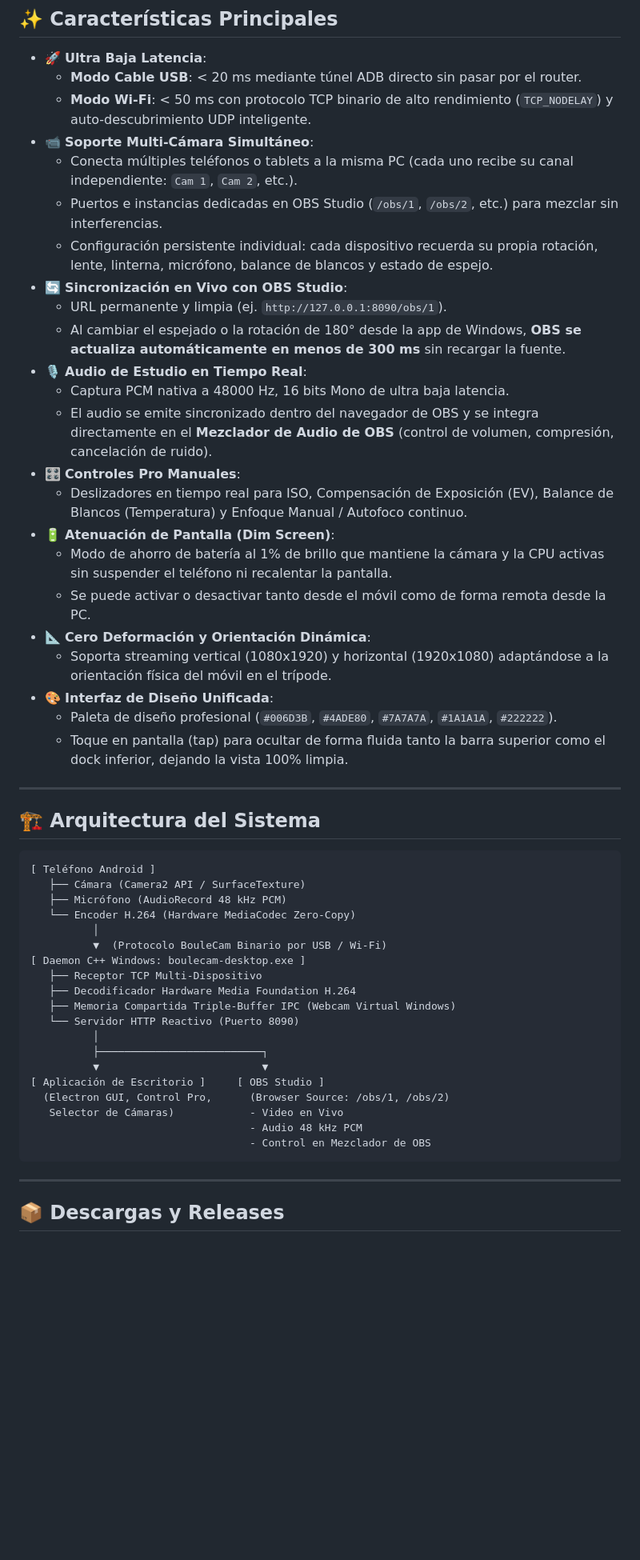
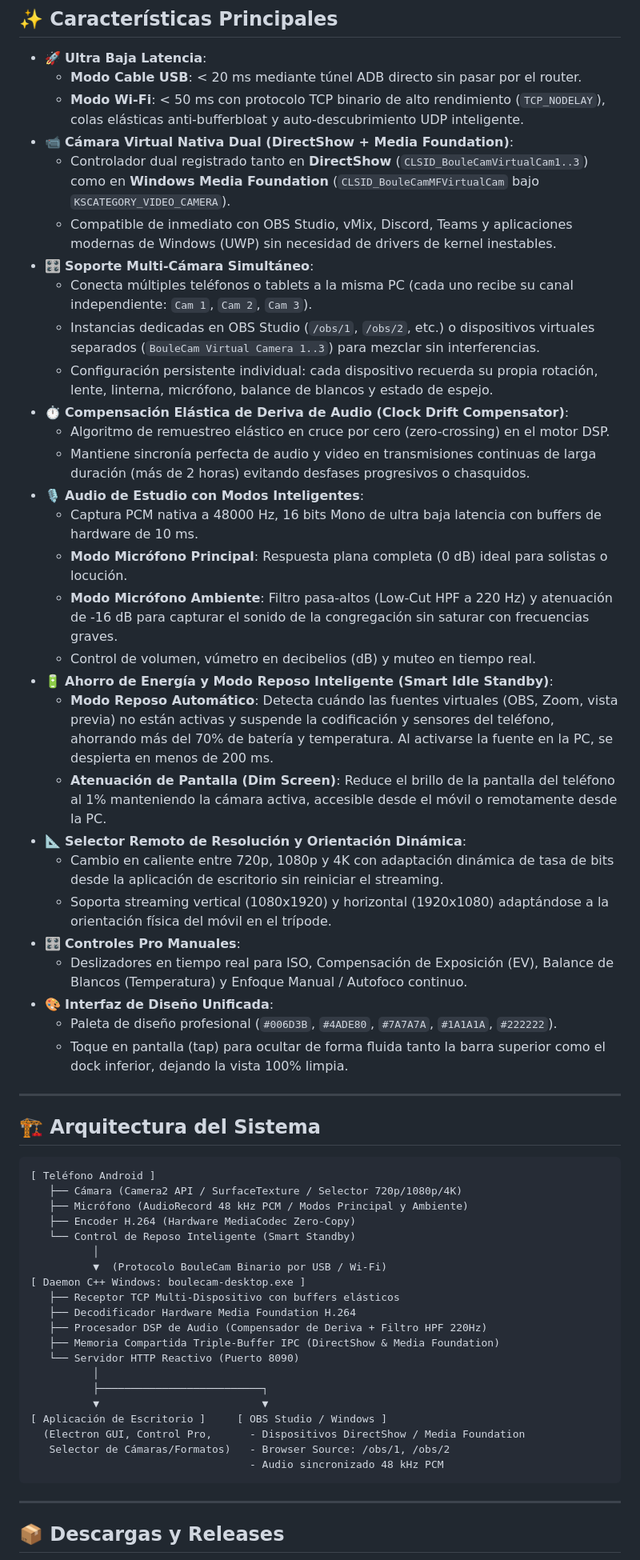
Before and after one commit to nalgoso/boulecam, a Markdown page: README.md, the part around one of its changes. Shown at 80% size. Rendered like a GitHub page; blank space fills up the shorter version.

Commit message:
docs: actualizar README con arquitectura Media Foundation, Smart Standby y audio DSP v1.4.11

````diff
--- a/README.md
+++ b/README.md
@@ -10,24 +10,30 @@ Desarrollado para transmisiones en vivo profesionales con soporte multi-cámara
 
 - 🚀 **Ultra Baja Latencia**:
   - **Modo Cable USB**: < 20 ms mediante túnel ADB directo sin pasar por el router.
-  - **Modo Wi-Fi**: < 50 ms con protocolo TCP binario de alto rendimiento (`TCP_NODELAY`) y auto-descubrimiento UDP inteligente.
-- 📹 **Soporte Multi-Cámara Simultáneo**:
-  - Conecta múltiples teléfonos o tablets a la misma PC (cada uno recibe su canal independiente: `Cam 1`, `Cam 2`, etc.).
-  - Puertos e instancias dedicadas en OBS Studio (`/obs/1`, `/obs/2`, etc.) para mezclar sin interferencias.
+  - **Modo Wi-Fi**: < 50 ms con protocolo TCP binario de alto rendimiento (`TCP_NODELAY`), colas elásticas anti-bufferbloat y auto-descubrimiento UDP inteligente.
+- 📹 **Cámara Virtual Nativa Dual (DirectShow + Media Foundation)**:
+  - Controlador dual registrado tanto en **DirectShow** (`CLSID_BouleCamVirtualCam1..3`) como en **Windows Media Foundation** (`CLSID_BouleCamMFVirtualCam` bajo `KSCATEGORY_VIDEO_CAMERA`).
+  - Compatible de inmediato con OBS Studio, vMix, Discord, Teams y aplicaciones modernas de Windows (UWP) sin necesidad de drivers de kernel inestables.
+- 🎛️ **Soporte Multi-Cámara Simultáneo**:
+  - Conecta múltiples teléfonos o tablets a la misma PC (cada uno recibe su canal independiente: `Cam 1`, `Cam 2`, `Cam 3`).
+  - Instancias dedicadas en OBS Studio (`/obs/1`, `/obs/2`, etc.) o dispositivos virtuales separados (`BouleCam Virtual Camera 1..3`) para mezclar sin interferencias.
   - Configuración persistente individual: cada dispositivo recuerda su propia rotación, lente, linterna, micrófono, balance de blancos y estado de espejo.
-- 🔄 **Sincronización en Vivo con OBS Studio**:
-  - URL permanente y limpia (ej. `http://127.0.0.1:8090/obs/1`).
-  - Al cambiar el espejado o la rotación de 180° desde la app de Windows, **OBS se actualiza automáticamente en menos de 300 ms** sin recargar la fuente.
-- 🎙️ **Audio de Estudio en Tiempo Real**:
-  - Captura PCM nativa a 48000 Hz, 16 bits Mono de ultra baja latencia.
-  - El audio se emite sincronizado dentro del navegador de OBS y se integra directamente en el **Mezclador de Audio de OBS** (control de volumen, compresión, cancelación de ruido).
+- ⏱️ **Compensación Elástica de Deriva de Audio (Clock Drift Compensator)**:
+  - Algoritmo de remuestreo elástico en cruce por cero (zero-crossing) en el motor DSP.
+  - Mantiene sincronía perfecta de audio y video en transmisiones continuas de larga duración (más de 2 horas) evitando desfases progresivos o chasquidos.
+- 🎙️ **Audio de Estudio con Modos Inteligentes**:
+  - Captura PCM nativa a 48000 Hz, 16 bits Mono de ultra baja latencia con buffers de hardware de 10 ms.
+  - **Modo Micrófono Principal**: Respuesta plana completa (0 dB) ideal para solistas o locución.
+  - **Modo Micrófono Ambiente**: Filtro pasa-altos (Low-Cut HPF a 220 Hz) y atenuación de -16 dB para capturar el sonido de la congregación sin saturar con frecuencias graves.
+  - Control de volumen, vúmetro en decibelios (dB) y muteo en tiempo real.
+- 🔋 **Ahorro de Energía y Modo Reposo Inteligente (Smart Idle Standby)**:
+  - **Modo Reposo Automático**: Detecta cuándo las fuentes virtuales (OBS, Zoom, vista previa) no están activas y suspende la codificación y sensores del teléfono, ahorrando más del 70% de batería y temperatura. Al activarse la fuente en la PC, se despierta en menos de 200 ms.
+  - **Atenuación de Pantalla (Dim Screen)**: Reduce el brillo de la pantalla del teléfono al 1% manteniendo la cámara activa, accesible desde el móvil o remotamente desde la PC.
+- 📐 **Selector Remoto de Resolución y Orientación Dinámica**:
+  - Cambio en caliente entre 720p, 1080p y 4K con adaptación dinámica de tasa de bits desde la aplicación de escritorio sin reiniciar el streaming.
+  - Soporta streaming vertical (1080x1920) y horizontal (1920x1080) adaptándose a la orientación física del móvil en el trípode.
 - 🎛️ **Controles Pro Manuales**:
   - Deslizadores en tiempo real para ISO, Compensación de Exposición (EV), Balance de Blancos (Temperatura) y Enfoque Manual / Autofoco continuo.
-- 🔋 **Atenuación de Pantalla (Dim Screen)**:
-  - Modo de ahorro de batería al 1% de brillo que mantiene la cámara y la CPU activas sin suspender el teléfono ni recalentar la pantalla.
-  - Se puede activar o desactivar tanto desde el móvil como de forma remota desde la PC.
-- 📐 **Cero Deformación y Orientación Dinámica**:
-  - Soporta streaming vertical (1080x1920) y horizontal (1920x1080) adaptándose a la orientación física del móvil en el trípode.
 - 🎨 **Interfaz de Diseño Unificada**:
   - Paleta de diseño profesional (`#006D3B`, `#4ADE80`, `#7A7A7A`, `#1A1A1A`, `#222222`).
   - Toque en pantalla (tap) para ocultar de forma fluida tanto la barra superior como el dock inferior, dejando la vista 100% limpia.
@@ -38,24 +44,25 @@ Desarrollado para transmisiones en vivo profesionales con soporte multi-cámara
 
 ```
 [ Teléfono Android ]
-   ├── Cámara (Camera2 API / SurfaceTexture)
-   ├── Micrófono (AudioRecord 48 kHz PCM)
-   └── Encoder H.264 (Hardware MediaCodec Zero-Copy)
+   ├── Cámara (Camera2 API / SurfaceTexture / Selector 720p/1080p/4K)
+   ├── Micrófono (AudioRecord 48 kHz PCM / Modos Principal y Ambiente)
+   ├── Encoder H.264 (Hardware MediaCodec Zero-Copy)
+   └── Control de Reposo Inteligente (Smart Standby)
           │
           ▼  (Protocolo BouleCam Binario por USB / Wi-Fi)
 [ Daemon C++ Windows: boulecam-desktop.exe ]
-   ├── Receptor TCP Multi-Dispositivo
+   ├── Receptor TCP Multi-Dispositivo con buffers elásticos
    ├── Decodificador Hardware Media Foundation H.264
-   ├── Memoria Compartida Triple-Buffer IPC (Webcam Virtual Windows)
+   ├── Procesador DSP de Audio (Compensador de Deriva + Filtro HPF 220Hz)
+   ├── Memoria Compartida Triple-Buffer IPC (DirectShow & Media Foundation)
    └── Servidor HTTP Reactivo (Puerto 8090)
           │
           ├──────────────────────────┐
           ▼                          ▼
-[ Aplicación de Escritorio ]     [ OBS Studio ]
-  (Electron GUI, Control Pro,      (Browser Source: /obs/1, /obs/2)
-   Selector de Cámaras)            - Video en Vivo
-                                   - Audio 48 kHz PCM
-                                   - Control en Mezclador de OBS
+[ Aplicación de Escritorio ]     [ OBS Studio / Windows ]
+  (Electron GUI, Control Pro,      - Dispositivos DirectShow / Media Foundation
+   Selector de Cámaras/Formatos)   - Browser Source: /obs/1, /obs/2
+                                   - Audio sincronizado 48 kHz PCM
 ```
 
 ---
````
Also changed, not shown: other parts of README.md (+14 -13 lines).
